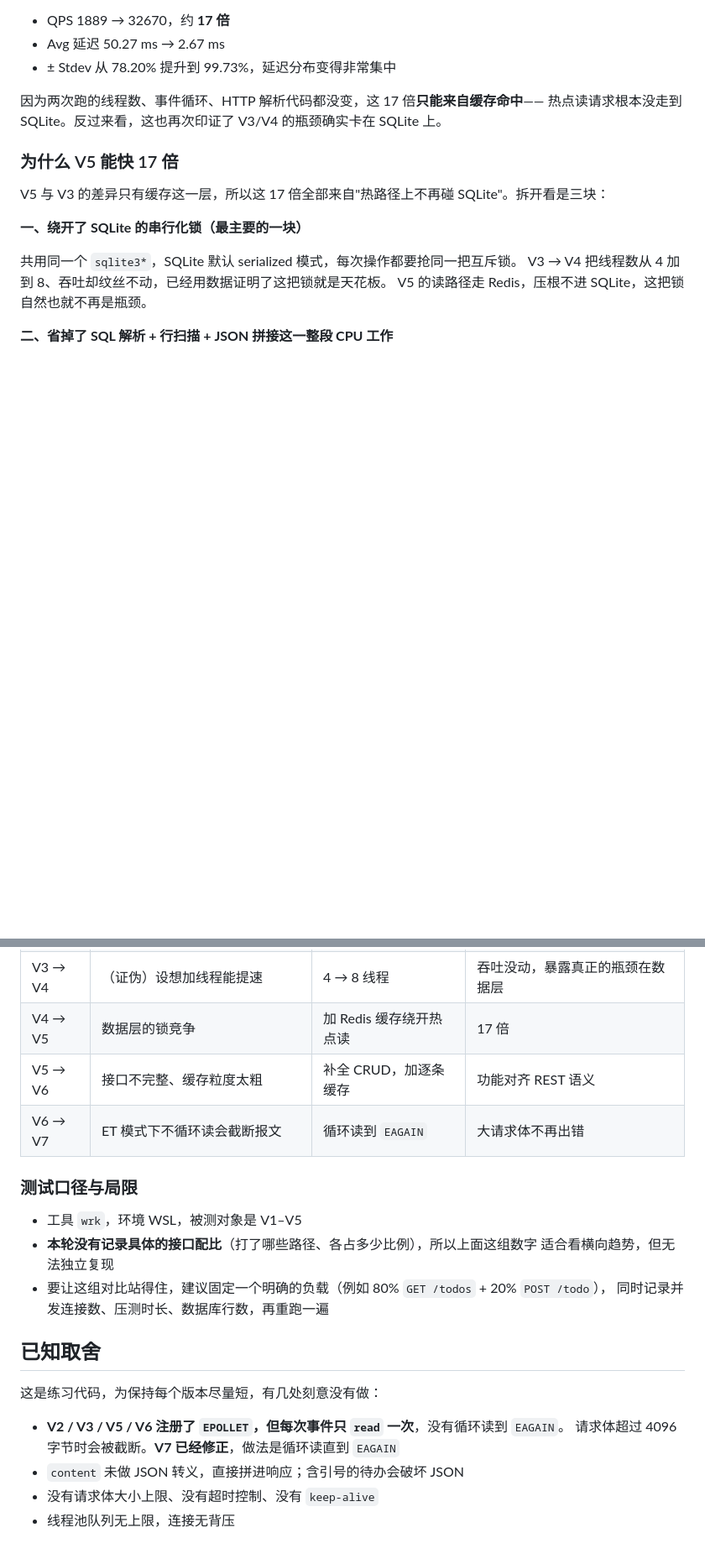
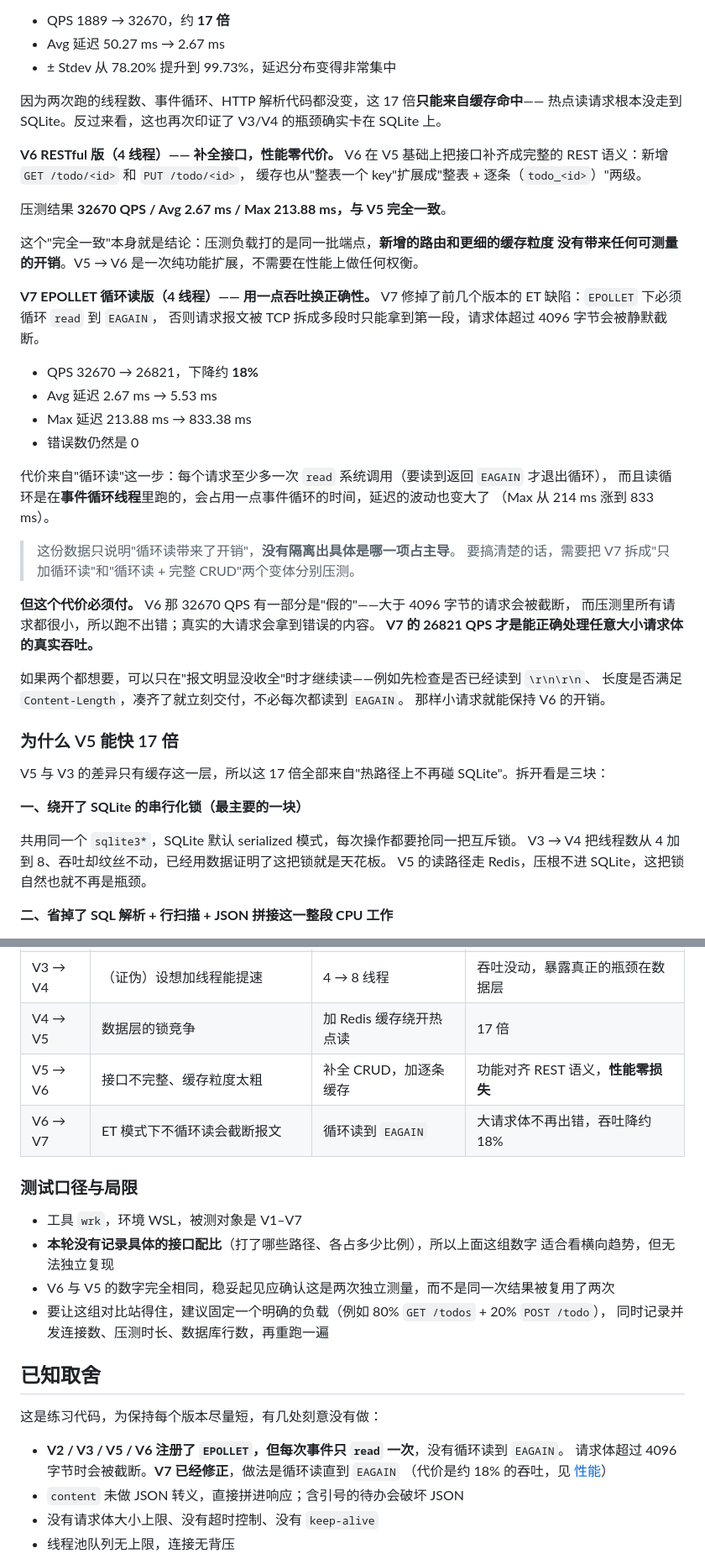
Before and after one commit to karry55/http-server, a Markdown page: README.md, 2 parts joined by grey strips. Shown at 84% size. Rendered like a GitHub page; blank space fills up the shorter version.

Commit message:
README 补充 V6/V7 压测数据：补全 RESTful 接口性能零损失，V7 循环读吞吐降约 18% 换来大请求正确性

```diff
--- a/README.md
+++ b/README.md
@@ -203,6 +207,39 @@ V3 是"大家一起排队"。尾巴收掉了、总吞吐上去了，代价是每
 因为两次跑的线程数、事件循环、HTTP 解析代码都没变，这 17 倍**只能来自缓存命中**——
 热点读请求根本没走到 SQLite。反过来看，这也再次印证了 V3/V4 的瓶颈确实卡在 SQLite 上。
 
+**V6 RESTful 版（4 线程）—— 补全接口，性能零代价。**
+V6 在 V5 基础上把接口补齐成完整的 REST 语义：新增 `GET /todo/<id>` 和 `PUT /todo/<id>`，
+缓存也从"整表一个 key"扩展成"整表 + 逐条（`todo_<id>`）"两级。
+
+压测结果 **32670 QPS / Avg 2.67 ms / Max 213.88 ms，与 V5 完全一致**。
+
+这个"完全一致"本身就是结论：压测负载打的是同一批端点，**新增的路由和更细的缓存粒度
+没有带来任何可测量的开销**。V5 → V6 是一次纯功能扩展，不需要在性能上做任何权衡。
+
+**V7 EPOLLET 循环读版（4 线程）—— 用一点吞吐换正确性。**
+V7 修掉了前几个版本的 ET 缺陷：`EPOLLET` 下必须循环 `read` 到 `EAGAIN`，
+否则请求报文被 TCP 拆成多段时只能拿到第一段，请求体超过 4096 字节会被静默截断。
+
+- QPS 32670 → 26821，下降约 **18%**
+- Avg 延迟 2.67 ms → 5.53 ms
+- Max 延迟 213.88 ms → 833.38 ms
+- 错误数仍然是 0
+
+代价来自"循环读"这一步：每个请求至少多一次 `read` 系统调用（要读到返回 `EAGAIN` 才退出循环），
+而且读循环是在**事件循环线程**里跑的，会占用一点事件循环的时间，延迟的波动也变大了
+（Max 从 214 ms 涨到 833 ms）。
+
+> 这份数据只说明"循环读带来了开销"，**没有隔离出具体是哪一项占主导**。
+> 要搞清楚的话，需要把 V7 拆成"只加循环读"和"循环读 + 完整 CRUD"两个变体分别压测。
+
+**但这个代价必须付。** V6 那 32670 QPS 有一部分是"假的"——大于 4096 字节的请求会被截断，
+而压测里所有请求都很小，所以跑不出错；真实的大请求会拿到错误的内容。
+**V7 的 26821 QPS 才是能正确处理任意大小请求体的真实吞吐。**
+
+如果两个都想要，可以只在"报文明显没收全"时才继续读——例如先检查是否已经读到 `\r\n\r\n`、
+长度是否满足 `Content-Length`，凑齐了就立刻交付，不必每次都读到 `EAGAIN`。
+那样小请求就能保持 V6 的开销。
+
 ### 为什么 V5 能快 17 倍
 
 V5 与 V3 的差异只有缓存这一层，所以这 17 倍全部来自"热路径上不再碰 SQLite"。拆开看是三块：
@@ -260,14 +297,15 @@ V6 引入的逐条缓存（`todo_<id>`）缓解的是另一个问题：让 `GET
 | V2 → V3 | 单线程被数据库操作拖住 | 业务处理挪进线程池 | 吞吐 +73%，尾延迟收掉，超时归零 |
 | V3 → V4 | （证伪）设想加线程能提速 | 4 → 8 线程 | 吞吐没动，暴露真正的瓶颈在数据层 |
 | V4 → V5 | 数据层的锁竞争 | 加 Redis 缓存绕开热点读 | 17 倍 |
-| V5 → V6 | 接口不完整、缓存粒度太粗 | 补全 CRUD，加逐条缓存 | 功能对齐 REST 语义 |
-| V6 → V7 | ET 模式下不循环读会截断报文 | 循环读到 `EAGAIN` | 大请求体不再出错 |
+| V5 → V6 | 接口不完整、缓存粒度太粗 | 补全 CRUD，加逐条缓存 | 功能对齐 REST 语义，**性能零损失** |
+| V6 → V7 | ET 模式下不循环读会截断报文 | 循环读到 `EAGAIN` | 大请求体不再出错，吞吐降约 18% |
 
 ### 测试口径与局限
 
-- 工具 `wrk`，环境 WSL，被测对象是 V1–V5
+- 工具 `wrk`，环境 WSL，被测对象是 V1–V7
 - **本轮没有记录具体的接口配比**（打了哪些路径、各占多少比例），所以上面这组数字
   适合看横向趋势，但无法独立复现
+- V6 与 V5 的数字完全相同，稳妥起见应确认这是两次独立测量，而不是同一次结果被复用了两次
 - 要让这组对比站得住，建议固定一个明确的负载（例如 80% `GET /todos` + 20% `POST /todo`），
   同时记录并发连接数、压测时长、数据库行数，再重跑一遍
 
@@ -277,6 +315,7 @@ V6 引入的逐条缓存（`todo_<id>`）缓解的是另一个问题：让 `GET
 
 - **V2 / V3 / V5 / V6 注册了 `EPOLLET`，但每次事件只 `read` 一次**，没有循环读到 `EAGAIN`。
   请求体超过 4096 字节时会被截断。**V7 已经修正**，做法是循环读直到 `EAGAIN`
+  （代价是约 18% 的吞吐，见 [性能](#性能)）
 - `content` 未做 JSON 转义，直接拼进响应；含引号的待办会破坏 JSON
 - 没有请求体大小上限、没有超时控制、没有 `keep-alive`
 - 线程池队列无上限，连接无背压
```
Also changed, not shown: other parts of README.md (+8 -4 lines).
